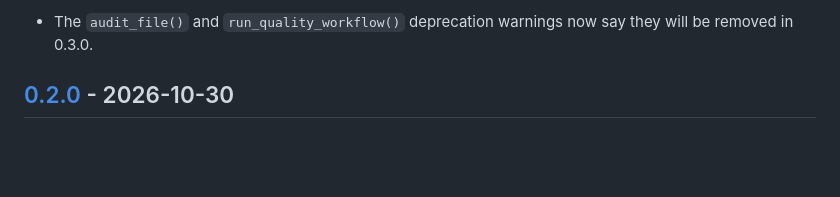
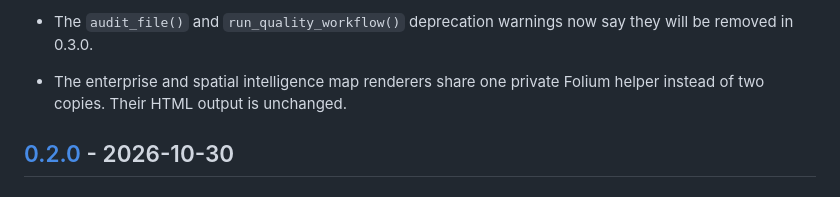
Before and after one commit to nandaisnanda/GeoQC, a Markdown page: CHANGELOG.md, the part around the change. GitHub-like rendering; blank space fills up the shorter version.

Commit message:
docs: note the shared map helper in the changelog

```diff
--- a/CHANGELOG.md
+++ b/CHANGELOG.md
@@ -44,6 +44,8 @@ All notable changes to GeoQC are documented here. This project follows
   - Renamed `geoqc.infrastructure.gis.legacy` to `deprecated_audit_arguments`.
 - The `audit_file()` and `run_quality_workflow()` deprecation warnings now say
   they will be removed in 0.3.0.
+- The enterprise and spatial intelligence map renderers share one private Folium
+  helper instead of two copies. Their HTML output is unchanged.
 
 ## [0.2.0] - 2026-10-30
 
```
